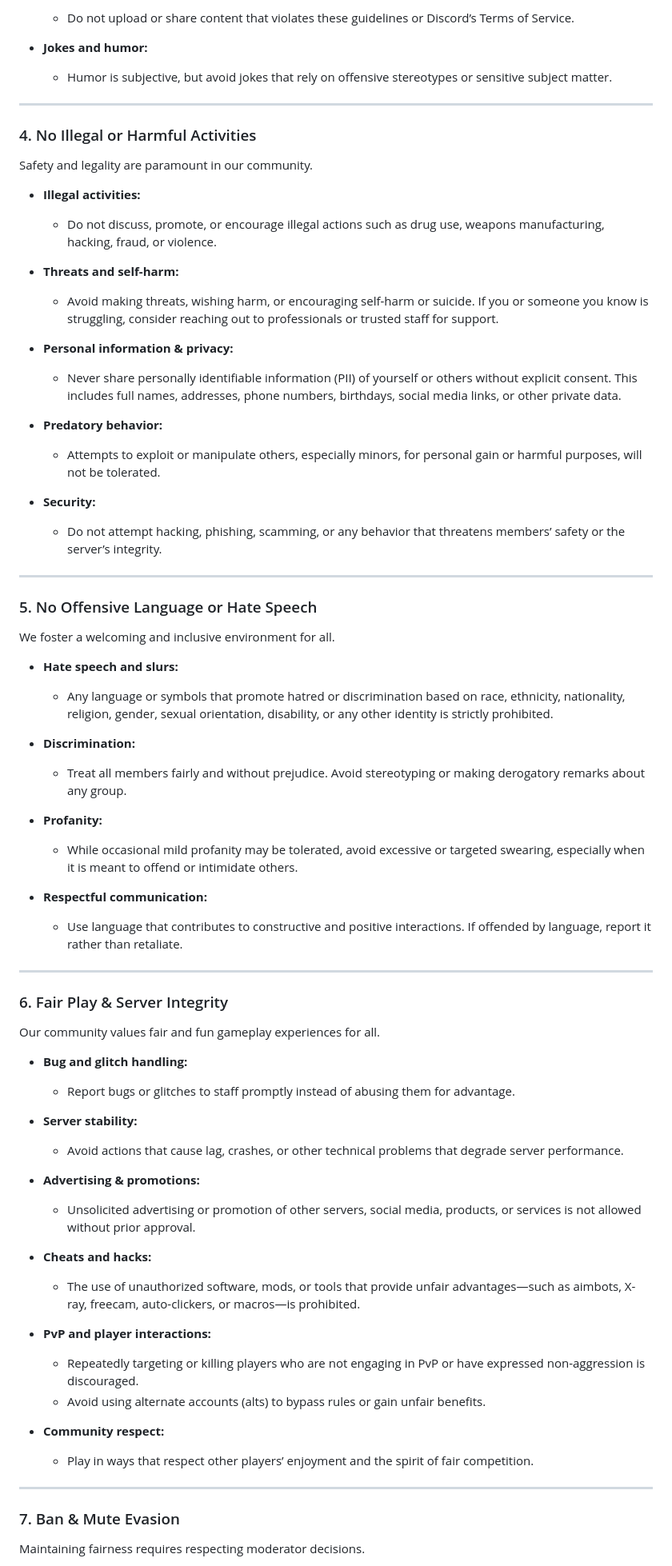
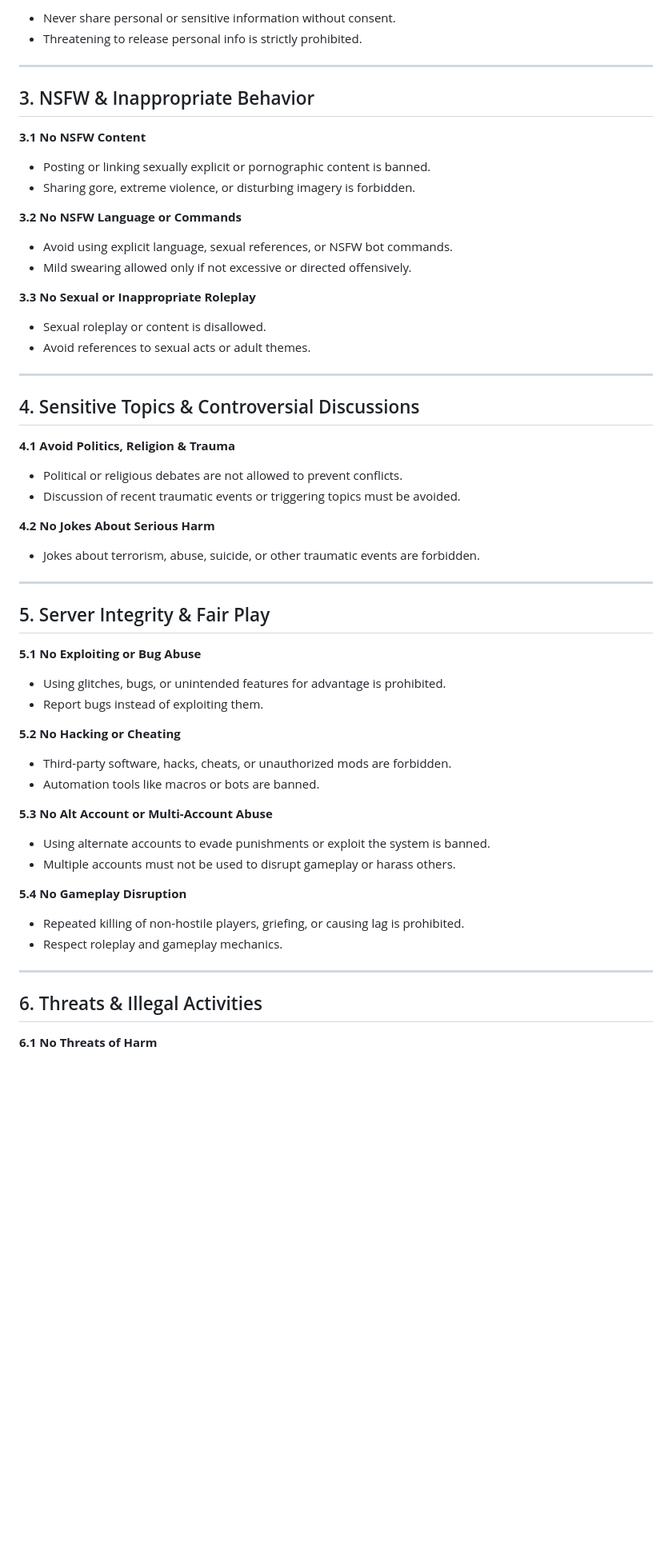
Before and after one commit to Panverse/Panverse.github.io, a Markdown page: README.md, the part around one of its changes. Shown at 80% size. Drawn GitHub-style; blank space fills up the shorter version.

```diff
--- a/README.md
+++ b/README.md
@@ -75,79 +60,66 @@ Our community is open to diverse ages and backgrounds; content must be appropria
 
-  * Do not upload or share content that violates these guidelines or Discord’s Terms of Service.
-* **Jokes and humor:**
-
-  * Humor is subjective, but avoid jokes that rely on offensive stereotypes or sensitive subject matter.
+* Never share personal or sensitive information without consent.
+* Threatening to release personal info is strictly prohibited.
 
 ---
 
-### 4. No Illegal or Harmful Activities
+## 3. NSFW & Inappropriate Behavior
 
-Safety and legality are paramount in our community.
+**3.1 No NSFW Content**
 
-* **Illegal activities:**
+* Posting or linking sexually explicit or pornographic content is banned.
+* Sharing gore, extreme violence, or disturbing imagery is forbidden.
 
-  * Do not discuss, promote, or encourage illegal actions such as drug use, weapons manufacturing, hacking, fraud, or violence.
-* **Threats and self-harm:**
+**3.2 No NSFW Language or Commands**
 
-  * Avoid making threats, wishing harm, or encouraging self-harm or suicide. If you or someone you know is struggling, consider reaching out to professionals or trusted staff for support.
-* **Personal information & privacy:**
+* Avoid using explicit language, sexual references, or NSFW bot commands.
+* Mild swearing allowed only if not excessive or directed offensively.
 
-  * Never share personally identifiable information (PII) of yourself or others without explicit consent. This includes full names, addresses, phone numbers, birthdays, social media links, or other private data.
-* **Predatory behavior:**
+**3.3 No Sexual or Inappropriate Roleplay**
 
-  * Attempts to exploit or manipulate others, especially minors, for personal gain or harmful purposes, will not be tolerated.
-* **Security:**
-
-  * Do not attempt hacking, phishing, scamming, or any behavior that threatens members’ safety or the server’s integrity.
+* Sexual roleplay or content is disallowed.
+* Avoid references to sexual acts or adult themes.
 
 ---
 
-### 5. No Offensive Language or Hate Speech
+## 4. Sensitive Topics & Controversial Discussions
 
-We foster a welcoming and inclusive environment for all.
+**4.1 Avoid Politics, Religion & Trauma**
 
-* **Hate speech and slurs:**
+* Political or religious debates are not allowed to prevent conflicts.
+* Discussion of recent traumatic events or triggering topics must be avoided.
 
-  * Any language or symbols that promote hatred or discrimination based on race, ethnicity, nationality, religion, gender, sexual orientation, disability, or any other identity is strictly prohibited.
-* **Discrimination:**
+**4.2 No Jokes About Serious Harm**
 
-  * Treat all members fairly and without prejudice. Avoid stereotyping or making derogatory remarks about any group.
-* **Profanity:**
-
-  * While occasional mild profanity may be tolerated, avoid excessive or targeted swearing, especially when it is meant to offend or intimidate others.
-* **Respectful communication:**
-
-  * Use language that contributes to constructive and positive interactions. If offended by language, report it rather than retaliate.
+* Jokes about terrorism, abuse, suicide, or other traumatic events are forbidden.
 
 ---
 
-### 6. Fair Play & Server Integrity
+## 5. Server Integrity & Fair Play
 
-Our community values fair and fun gameplay experiences for all.
+**5.1 No Exploiting or Bug Abuse**
 
-* **Bug and glitch handling:**
+* Using glitches, bugs, or unintended features for advantage is prohibited.
+* Report bugs instead of exploiting them.
 
-  * Report bugs or glitches to staff promptly instead of abusing them for advantage.
-* **Server stability:**
+**5.2 No Hacking or Cheating**
 
-  * Avoid actions that cause lag, crashes, or other technical problems that degrade server performance.
-* **Advertising & promotions:**
+* Third-party software, hacks, cheats, or unauthorized mods are forbidden.
+* Automation tools like macros or bots are banned.
 
-  * Unsolicited advertising or promotion of other servers, social media, products, or services is not allowed without prior approval.
-* **Cheats and hacks:**
+**5.3 No Alt Account or Multi-Account Abuse**
 
-  * The use of unauthorized software, mods, or tools that provide unfair advantages—such as aimbots, X-ray, freecam, auto-clickers, or macros—is prohibited.
-* **PvP and player interactions:**
+* Using alternate accounts to evade punishments or exploit the system is banned.
+* Multiple accounts must not be used to disrupt gameplay or harass others.
 
-  * Repeatedly targeting or killing players who are not engaging in PvP or have expressed non-aggression is discouraged.
-  * Avoid using alternate accounts (alts) to bypass rules or gain unfair benefits.
-* **Community respect:**
+**5.4 No Gameplay Disruption**
 
-  * Play in ways that respect other players’ enjoyment and the spirit of fair competition.
+* Repeated killing of non-hostile players, griefing, or causing lag is prohibited.
+* Respect roleplay and gameplay mechanics.
 
 ---
 
-### 7. Ban & Mute Evasion
+## 6. Threats & Illegal Activities
 
-Maintaining fairness requires respecting moderator decisions.
+**6.1 No Threats of Harm**
 
```
Also changed, not shown: other parts of README.md (+67 -73 lines).
